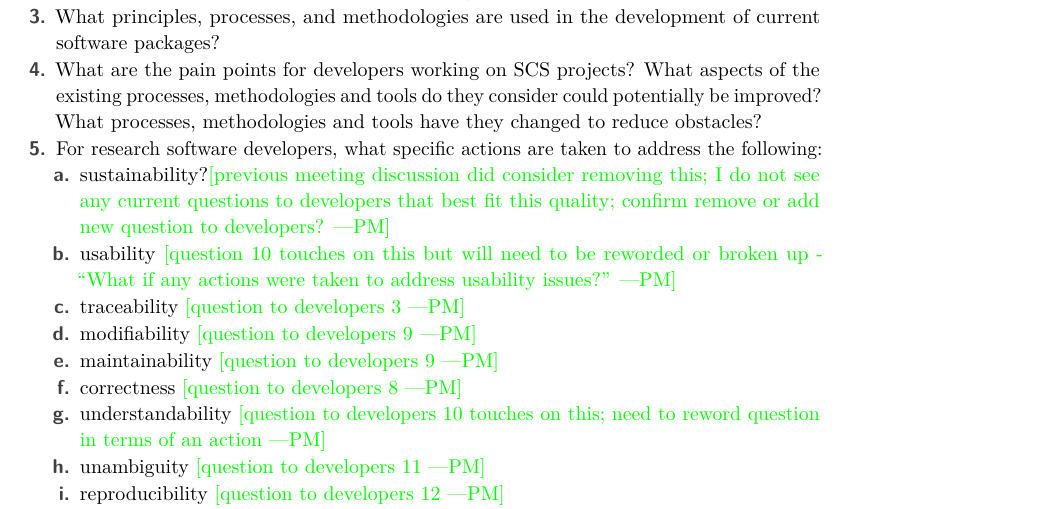
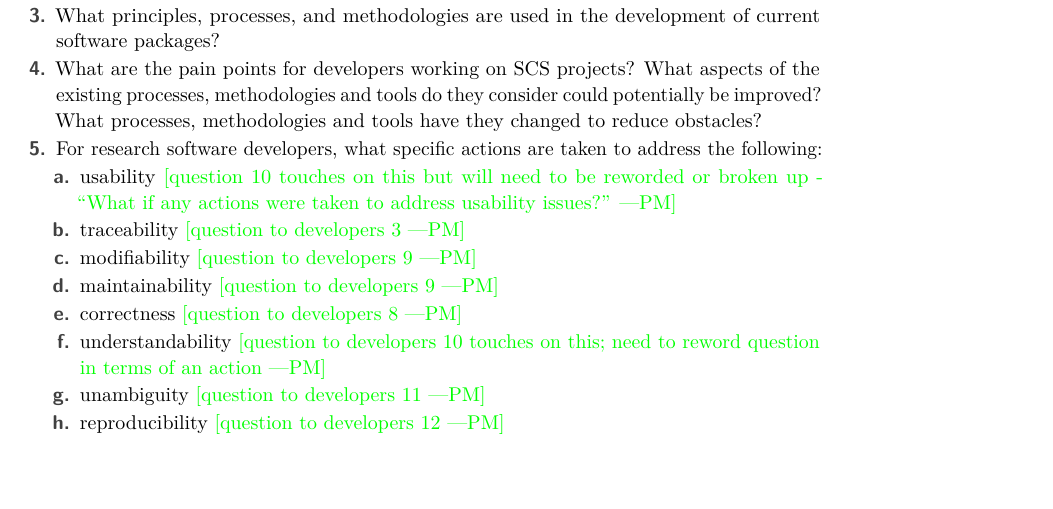
Before and after one commit to smiths/AIMSS, a LaTeX paper (StateOfPractice/Methodology/Methodology.tex): part of page 3 of 15, cut so that both start at the same text, the shorter picture padded with empty space. Compiled offline with pdfLaTeX.

Commit message:
removed sustainability from section 2 of methodology

```diff
--- a/StateOfPractice/Methodology/Methodology.tex
+++ b/StateOfPractice/Methodology/Methodology.tex
@@ -87,7 +87,6 @@ The following are research questions that we want to answer to assess the state
 \item What are the pain points for developers working on SCS projects? What aspects of the existing processes, methodologies and tools do they consider could potentially be improved? What processes, methodologies and tools have they changed to reduce obstacles?
 \item For research software developers, what specific actions are taken to address the following:
 \begin{enumerate}
-\item sustainability?\pmi{previous meeting discussion did consider removing this; I do not see any current questions to developers that best fit this quality; confirm remove or add new question to developers?}
 \item usability \pmi{question 10 touches on this but will need to be reworded or broken up - ``What if any actions were taken to address usability issues?''}
 \item traceability \pmi{question to developers 3}
 \item modifiability \pmi{question to developers 9}
```
Also changed, not shown: StateOfPractice/Methodology/Methodology.pdf.
